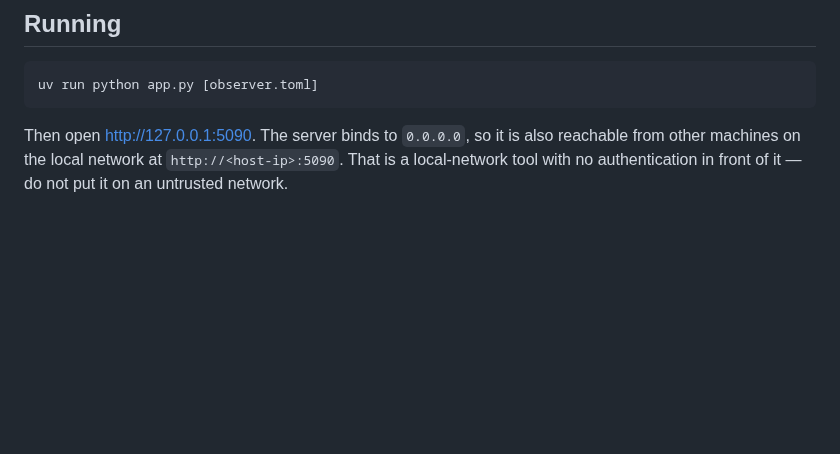
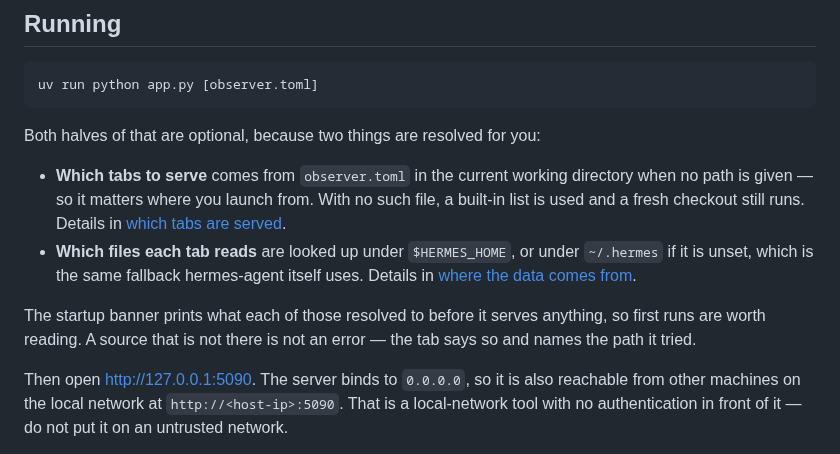
Before and after one commit to justincc/hobserver, a Markdown page: README.md, the part around the change. Rendered like a GitHub page; blank space fills up the shorter version.

Commit message:
Say what a bare `app.py` resolves, where Running starts
A first-time reader was told the config file and HERMES_HOME were optional
without being told what happens instead, and the two answers were several
sections apart. Both now sit under the run command: the config file comes
from the working directory, so it matters where you launch from, and the
sources come from $HERMES_HOME or ~/.hermes. The full treatment stays where
it was, linked rather than repeated.

Also points at the startup banner, which is the thing that actually answers
"did it find my log" and is easy to scroll past on a first run.

Co-Authored-By: Claude Opus 5 <noreply@anthropic.com>

````diff
--- a/README.md
+++ b/README.md
@@ -26,6 +26,20 @@ to point at live files while hermes is writing to them.
 ```bash
 uv run python app.py [observer.toml]
 ```
+
+Both halves of that are optional, because two things are resolved for you:
+
+- **Which tabs to serve** comes from `observer.toml` in the current working
+  directory when no path is given — so it matters where you launch from. With
+  no such file, a built-in list is used and a fresh checkout still runs.
+  Details in [which tabs are served](#which-tabs-are-served).
+- **Which files each tab reads** are looked up under `$HERMES_HOME`, or under
+  `~/.hermes` if it is unset, which is the same fallback hermes-agent itself
+  uses. Details in [where the data comes from](#where-the-data-comes-from).
+
+The startup banner prints what each of those resolved to before it serves
+anything, so first runs are worth reading. A source that is not there is not
+an error — the tab says so and names the path it tried.
 
 Then open http://127.0.0.1:5090. The server binds to `0.0.0.0`, so it is
 also reachable from other machines on the local network at
````
